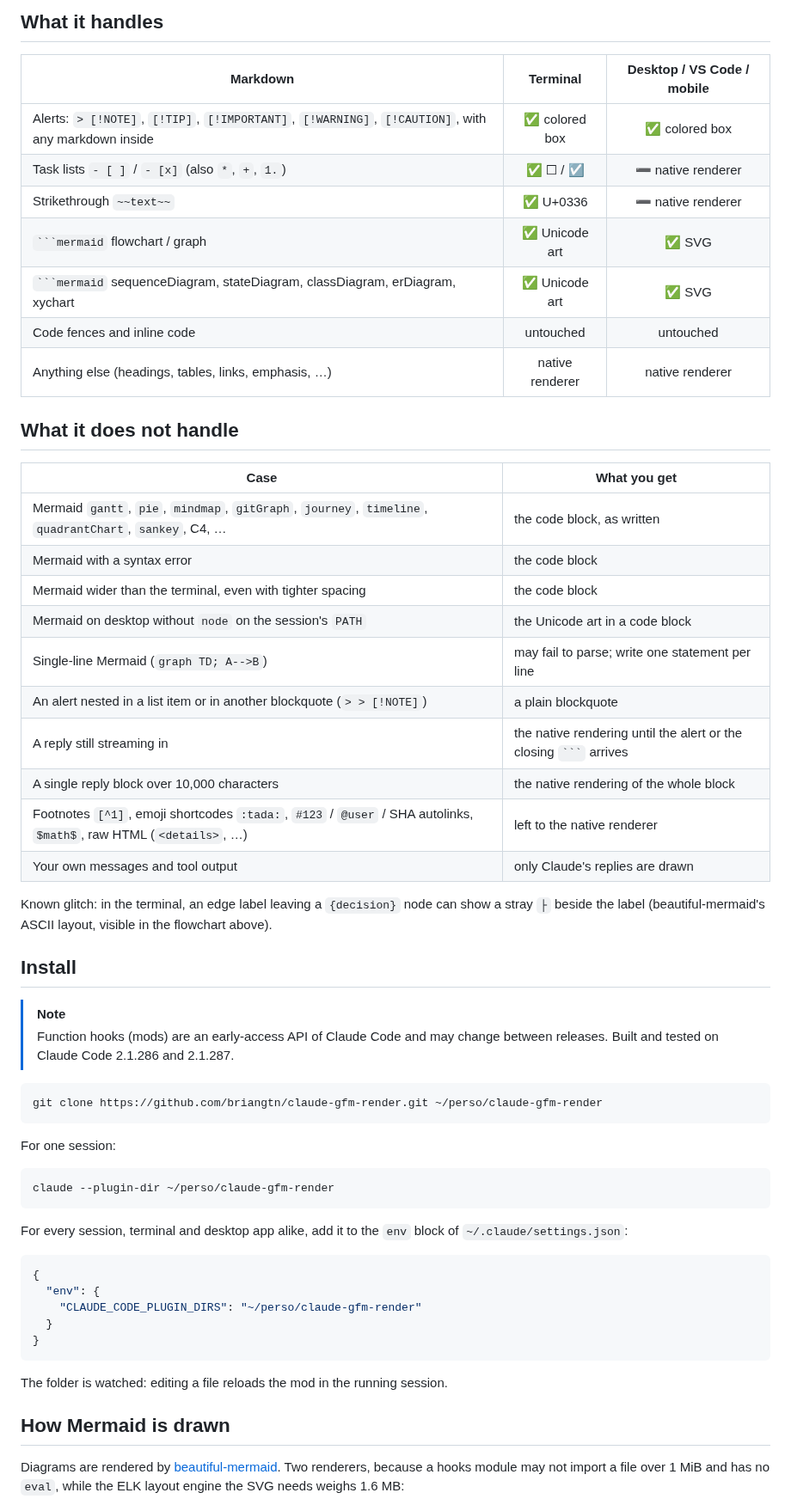
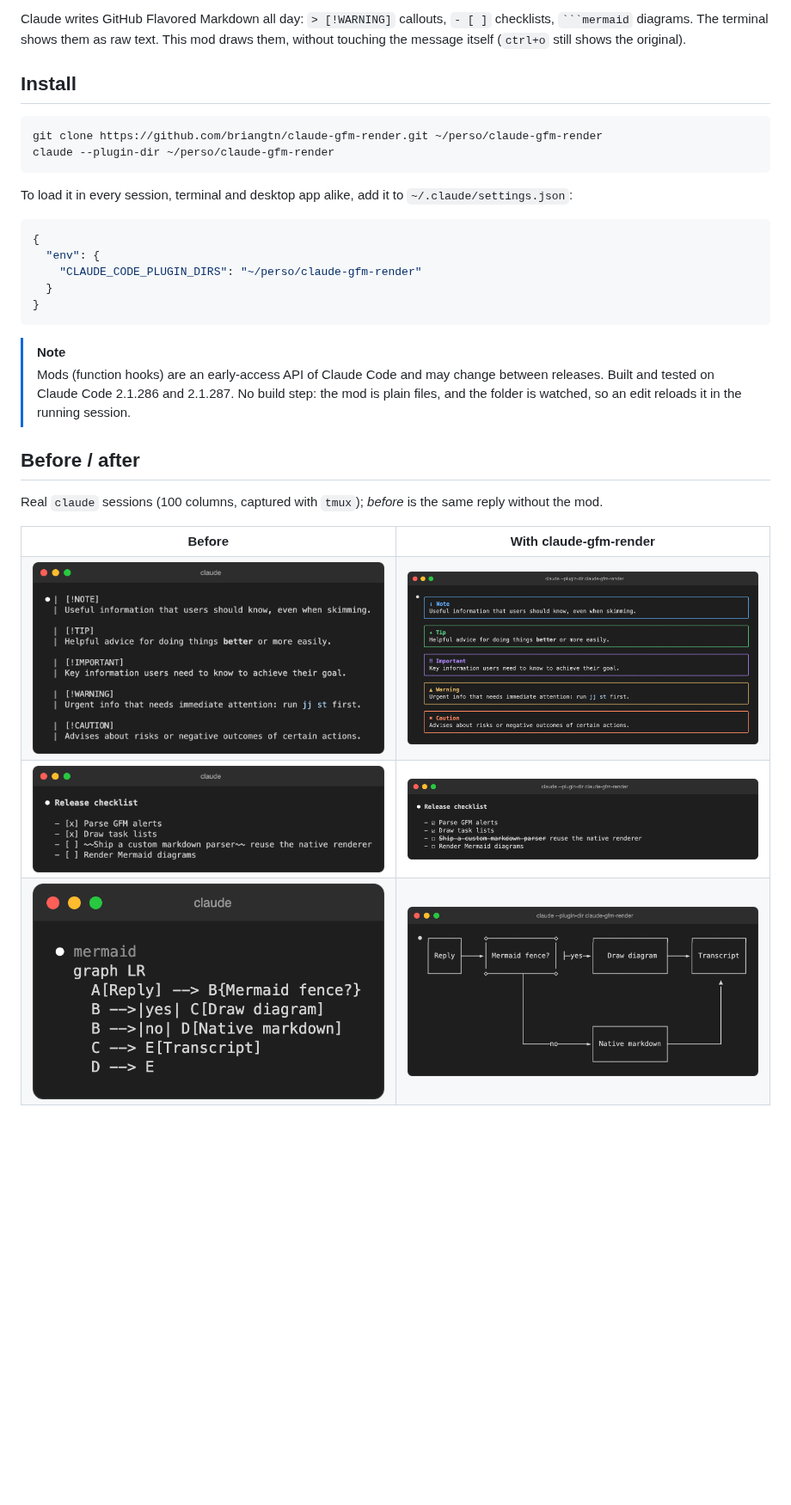
Before and after one commit to briangtn/claude-gfm-render, a Markdown page: README.md, the part around one of its changes. Shown at 86% size. Rendered like a GitHub page; blank space fills up the shorter version.

Commit message:
Rework the README around a hero image

`````diff
--- a/README.md
+++ b/README.md
@@ -46,48 +20,13 @@ The SVG the mod hands the desktop app, VS Code and mobile, in each color scheme
-## What it handles
-
-| Markdown | Terminal | Desktop / VS Code / mobile |
-|---|:--:|:--:|
-| Alerts: `> [!NOTE]`, `[!TIP]`, `[!IMPORTANT]`, `[!WARNING]`, `[!CAUTION]`, with any markdown inside | ✅ colored box | ✅ colored box |
-| Task lists `- [ ]` / `- [x]` (also `*`, `+`, `1.`) | ✅ ☐ / ☑ | ➖ native renderer |
-| Strikethrough `~~text~~` | ✅ U+0336 | ➖ native renderer |
-| ` ```mermaid ` flowchart / graph | ✅ Unicode art | ✅ SVG |
-| ` ```mermaid ` sequenceDiagram, stateDiagram, classDiagram, erDiagram, xychart | ✅ Unicode art | ✅ SVG |
-| Code fences and inline code | untouched | untouched |
-| Anything else (headings, tables, links, emphasis, …) | native renderer | native renderer |
-
-## What it does not handle
-
-| Case | What you get |
-|---|---|
-| Mermaid `gantt`, `pie`, `mindmap`, `gitGraph`, `journey`, `timeline`, `quadrantChart`, `sankey`, C4, … | the code block, as written |
-| Mermaid with a syntax error | the code block |
-| Mermaid wider than the terminal, even with tighter spacing | the code block |
-| Mermaid on desktop without `node` on the session's `PATH` | the Unicode art in a code block |
-| Single-line Mermaid (`graph TD; A-->B`) | may fail to parse; write one statement per line |
-| An alert nested in a list item or in another blockquote (`> > [!NOTE]`) | a plain blockquote |
-| A reply still streaming in | the native rendering until the alert or the closing ```` ``` ```` arrives |
-| A single reply block over 10,000 characters | the native rendering of the whole block |
-| Footnotes `[^1]`, emoji shortcodes `:tada:`, `#123` / `@user` / SHA autolinks, `$math$`, raw HTML (`<details>`, …) | left to the native renderer |
-| Your own messages and tool output | only Claude's replies are drawn |
-
-Known glitch: in the terminal, an edge label leaving a `{decision}` node can show a stray `├` beside the label (beautiful-mermaid's ASCII layout, visible in the flowchart above).
+Claude writes GitHub Flavored Markdown all day: `> [!WARNING]` callouts, `- [ ]` checklists, ```` ```mermaid ```` diagrams. The terminal shows them as raw text. This mod draws them, without touching the message itself (`ctrl+o` still shows the original).
 
 ## Install
 
-> [!NOTE]
-> Function hooks (mods) are an early-access API of Claude Code and may change between releases. Built and tested on Claude Code 2.1.286 and 2.1.287.
-
 ```bash
 git clone https://github.com/briangtn/claude-gfm-render.git ~/perso/claude-gfm-render
-```
-
-For one session:
-
-```bash
 claude --plugin-dir ~/perso/claude-gfm-render
 ```
 
-For every session, terminal and desktop app alike, add it to the `env` block of `~/.claude/settings.json`:
+To load it in every session, terminal and desktop app alike, add it to `~/.claude/settings.json`:
 
 ```json
 {
@@ -97,8 +36,29 @@ For every session, terminal and desktop app alike, add it to the `env` block of
 }
 ```
 
-The folder is watched: editing a file reloads the mod in the running session.
+> [!NOTE]
+> Mods (function hooks) are an early-access API of Claude Code and may change between releases. Built and tested on Claude Code 2.1.286 and 2.1.287. No build step: the mod is plain files, and the folder is watched, so an edit reloads it in the running session.
 
-## How Mermaid is drawn
+## Before / after
 
-Diagrams are rendered by [beautiful-mermaid](https://github.com/lukilabs/beautiful-mermaid). Two renderers, because a hooks module may not import a file over 1 MiB and has no `eval`, while the ELK layout engine the SVG needs weighs 1.6 MB:
+Real `claude` sessions (100 columns, captured with `tmux`); *before* is the same reply without the mod.
+
+<table>
+  <tr>
+    <th width="50%">Before</th>
+    <th width="50%">With claude-gfm-render</th>
+  </tr>
+  <tr>
+    <td><img src="docs/screenshots/native-alerts.png" alt="Alerts as raw blockquotes"></td>
+    <td><img src="docs/screenshots/terminal-alerts.png" alt="Alerts drawn as colored boxes"></td>
+  </tr>
+  <tr>
+    <td><img src="docs/screenshots/native-tasks.png" alt="Task list as raw brackets"></td>
+    <td><img src="docs/screenshots/terminal-tasks.png" alt="Task list with checkboxes and strikethrough"></td>
+  </tr>
+  <tr>
+    <td><img src="docs/screenshots/native-flow.png" alt="Mermaid as a code block"></td>
+    <td><img src="docs/screenshots/terminal-flow.png" alt="Mermaid flowchart drawn in Unicode"></td>
+  </tr>
+</table>
+
`````
Also changed, not shown: other parts of README.md (+85 -45 lines), docs/hero.png (added).
